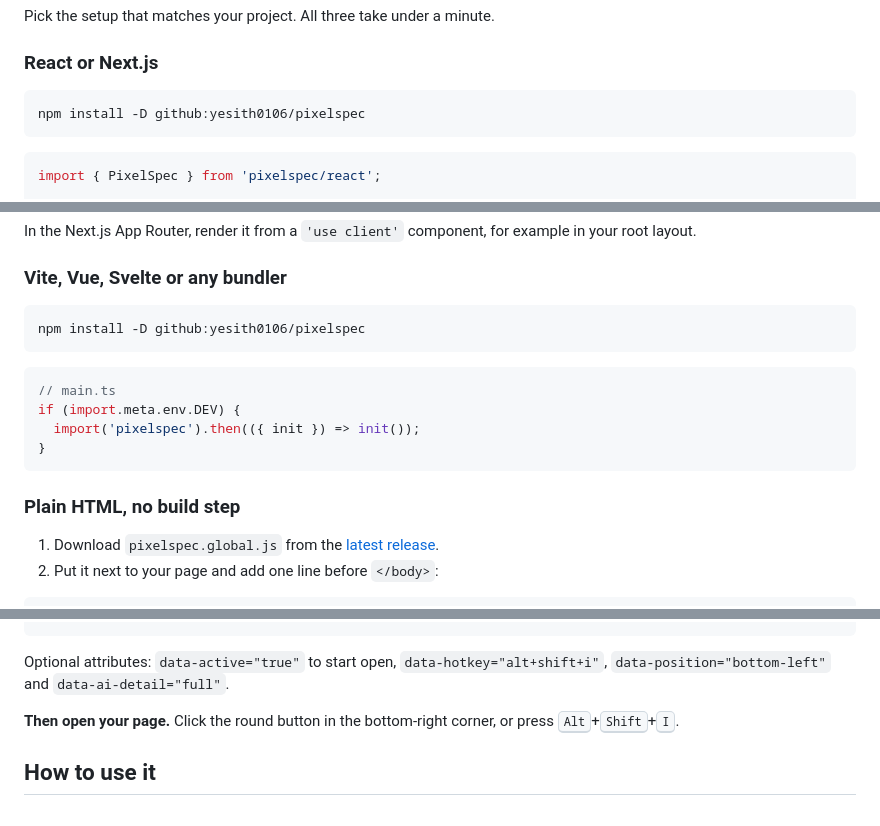
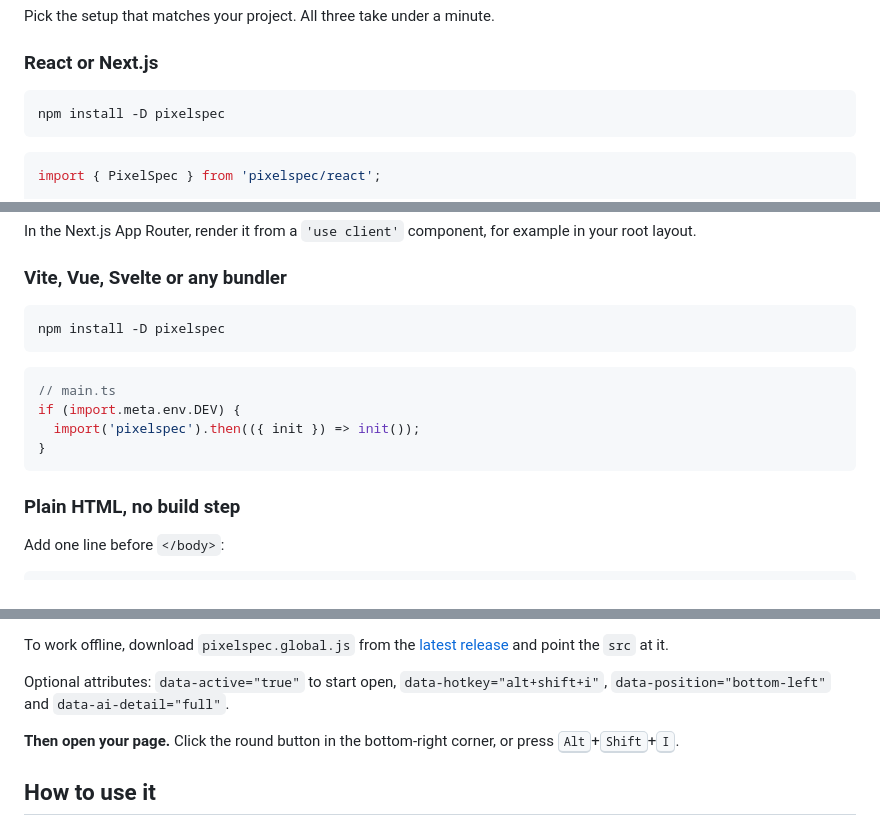
Before and after one commit to yesith0106/pixelspec, a Markdown page: README.md, 3 parts joined by grey strips. Drawn GitHub-style.

Commit message:
README: install from npm as pixelspec
Co-Authored-By: Claude Opus 5.5 <noreply@anthropic.com>

````diff
--- a/README.md
+++ b/README.md
@@ -20,7 +21,7 @@ Pick the setup that matches your project. All three take under a minute.
 ### React or Next.js
 
 ```bash
-npm install -D github:yesith0106/pixelspec
+npm install -D pixelspec
 ```
 
 ```tsx
@@ -41,7 +42,7 @@ In the Next.js App Router, render it from a `'use client'` component, for exampl
 ### Vite, Vue, Svelte or any bundler
 
 ```bash
-npm install -D github:yesith0106/pixelspec
+npm install -D pixelspec
 ```
 
 ```ts
@@ -53,7 +54,6 @@ if (import.meta.env.DEV) {
 
 ### Plain HTML, no build step
 
-1. Download `pixelspec.global.js` from the [latest release](https://github.com/yesith0106/pixelspec/releases/latest).
-2. Put it next to your page and add one line before `</body>`:
+Add one line before `</body>`:
 
 ```html
@@ -61,4 +61,6 @@ if (import.meta.env.DEV) {
 ```
+
+To work offline, download `pixelspec.global.js` from the [latest release](https://github.com/yesith0106/pixelspec/releases/latest) and point the `src` at it.
 
 Optional attributes: `data-active="true"` to start open, `data-hotkey="alt+shift+i"`, `data-position="bottom-left"` and `data-ai-detail="full"`.
 
````
Also changed, not shown: other parts of README.md (+2 -1 lines).
